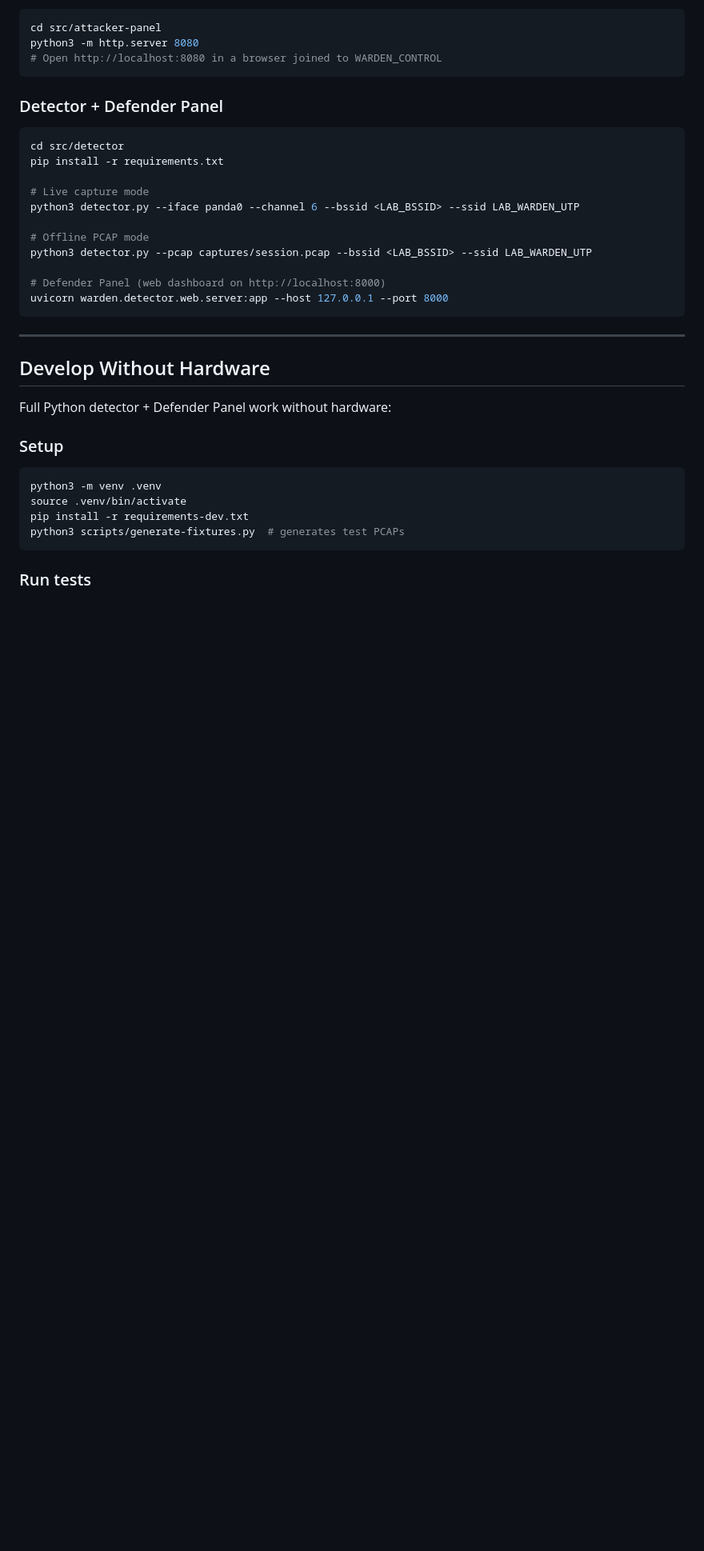
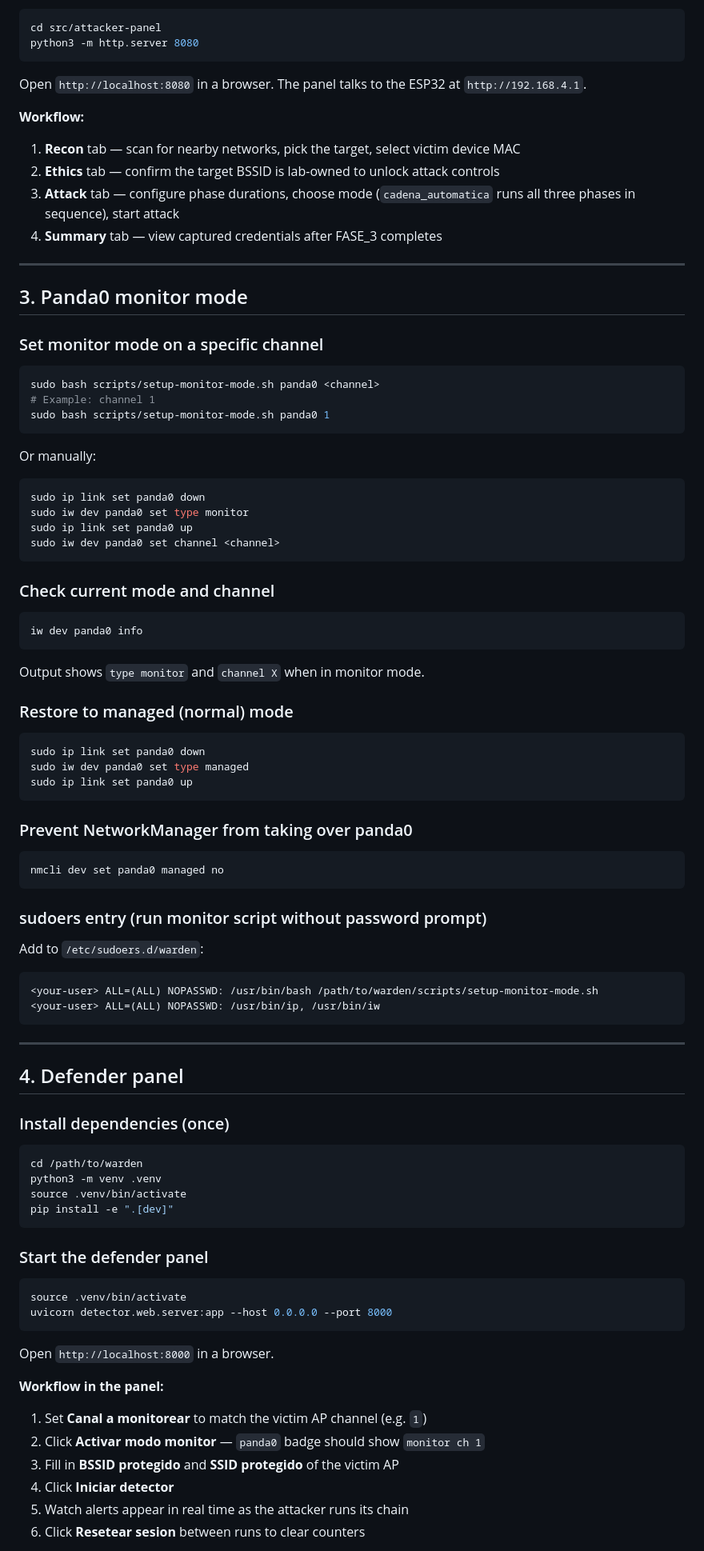
Before and after one commit to Gartner24/warden, a Markdown page: README.md, the part around one of its changes. Shown at 80% size. Rendered like a GitHub page; blank space fills up the shorter version.

Commit message:
docs: comprehensive operational README with all hardware and software commands

````diff
--- a/README.md
+++ b/README.md
@@ -60,40 +96,95 @@ warden/
 ```bash
 cd src/attacker-panel
 python3 -m http.server 8080
-# Open http://localhost:8080 in a browser joined to WARDEN_CONTROL
 ```
 
-### Detector + Defender Panel
+Open `http://localhost:8080` in a browser. The panel talks to the ESP32 at `http://192.168.4.1`.
+
+**Workflow:**
+1. **Recon** tab — scan for nearby networks, pick the target, select victim device MAC
+2. **Ethics** tab — confirm the target BSSID is lab-owned to unlock attack controls
+3. **Attack** tab — configure phase durations, choose mode (`cadena_automatica` runs all three phases in sequence), start attack
+4. **Summary** tab — view captured credentials after FASE_3 completes
+
+---
+
+## 3. Panda0 monitor mode
+
+### Set monitor mode on a specific channel
 
 ```bash
-cd src/detector
-pip install -r requirements.txt
+sudo bash scripts/setup-monitor-mode.sh panda0 <channel>
+# Example: channel 1
+sudo bash scripts/setup-monitor-mode.sh panda0 1
+```
 
-# Live capture mode
-python3 detector.py --iface panda0 --channel 6 --bssid <LAB_BSSID> --ssid LAB_WARDEN_UTP
+Or manually:
 
-# Offline PCAP mode
-python3 detector.py --pcap captures/session.pcap --bssid <LAB_BSSID> --ssid LAB_WARDEN_UTP
+```bash
+sudo ip link set panda0 down
+sudo iw dev panda0 set type monitor
+sudo ip link set panda0 up
+sudo iw dev panda0 set channel <channel>
+```
 
-# Defender Panel (web dashboard on http://localhost:8000)
-uvicorn warden.detector.web.server:app --host 127.0.0.1 --port 8000
+### Check current mode and channel
+
+```bash
+iw dev panda0 info
+```
+
+Output shows `type monitor` and `channel X` when in monitor mode.
+
+### Restore to managed (normal) mode
+
+```bash
+sudo ip link set panda0 down
+sudo iw dev panda0 set type managed
+sudo ip link set panda0 up
+```
+
+### Prevent NetworkManager from taking over panda0
+
+```bash
+nmcli dev set panda0 managed no
+```
+
+### sudoers entry (run monitor script without password prompt)
+
+Add to `/etc/sudoers.d/warden`:
+
+```
+<your-user> ALL=(ALL) NOPASSWD: /usr/bin/bash /path/to/warden/scripts/setup-monitor-mode.sh
+<your-user> ALL=(ALL) NOPASSWD: /usr/bin/ip, /usr/bin/iw
 ```
 
 ---
 
-## Develop Without Hardware
+## 4. Defender panel
 
-Full Python detector + Defender Panel work without hardware:
-
-### Setup
+### Install dependencies (once)
 
 ```bash
+cd /path/to/warden
 python3 -m venv .venv
 source .venv/bin/activate
-pip install -r requirements-dev.txt
-python3 scripts/generate-fixtures.py  # generates test PCAPs
+pip install -e ".[dev]"
 ```
 
-### Run tests
+### Start the defender panel
 
 ```bash
+source .venv/bin/activate
+uvicorn detector.web.server:app --host 0.0.0.0 --port 8000
+```
+
+Open `http://localhost:8000` in a browser.
+
+**Workflow in the panel:**
+1. Set **Canal a monitorear** to match the victim AP channel (e.g. `1`)
+2. Click **Activar modo monitor** — `panda0` badge should show `monitor ch 1`
+3. Fill in **BSSID protegido** and **SSID protegido** of the victim AP
+4. Click **Iniciar detector**
+5. Watch alerts appear in real time as the attacker runs its chain
+6. Click **Resetear sesion** between runs to clear counters
+
````
Also changed, not shown: other parts of README.md (+174 -71 lines).
